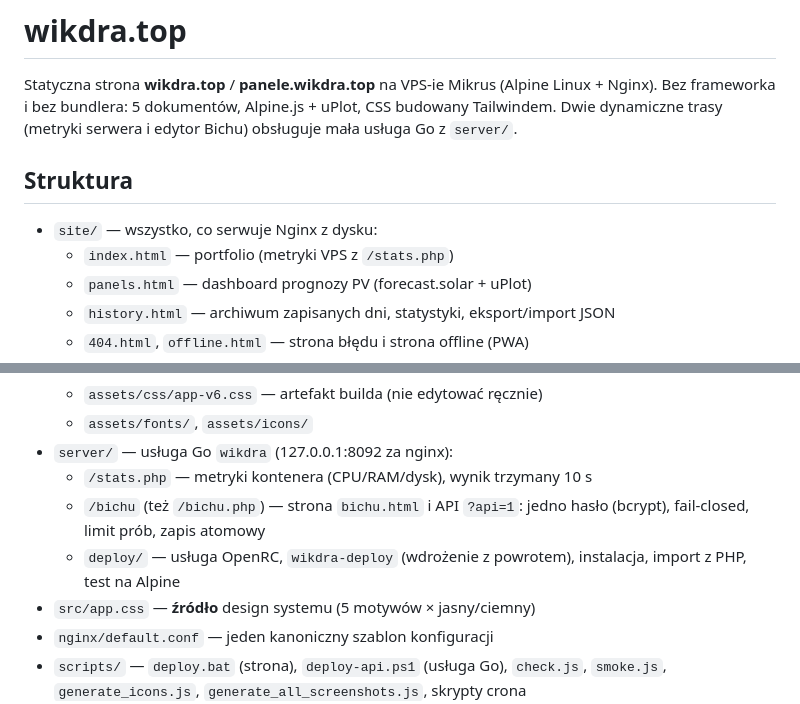
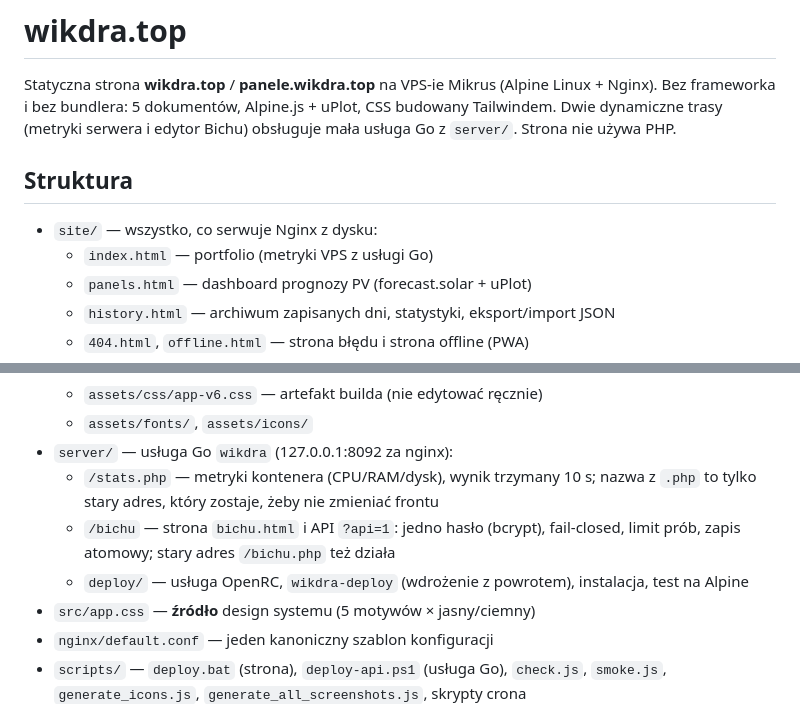
Before and after one commit to WikDra/wikdra.top, a Markdown page: README.md, 2 parts joined by grey strips. Drawn GitHub-style.

Commit message:
docs(README): strona nie używa PHP; .php w adresach to tylko stare nazwy tras usługi Go

```diff
--- a/README.md
+++ b/README.md
@@ -2,12 +2,12 @@
 
 Statyczna strona **wikdra.top** / **panele.wikdra.top** na VPS-ie Mikrus (Alpine Linux + Nginx).
 Bez frameworka i bez bundlera: 5 dokumentów, Alpine.js + uPlot, CSS budowany Tailwindem.
-Dwie dynamiczne trasy (metryki serwera i edytor Bichu) obsługuje mała usługa Go z `server/`.
+Dwie dynamiczne trasy (metryki serwera i edytor Bichu) obsługuje mała usługa Go z `server/`. Strona nie używa PHP.
 
 ## Struktura
 
 - `site/` — wszystko, co serwuje Nginx z dysku:
-  - `index.html` — portfolio (metryki VPS z `/stats.php`)
+  - `index.html` — portfolio (metryki VPS z usługi Go)
   - `panels.html` — dashboard prognozy PV (forecast.solar + uPlot)
   - `history.html` — archiwum zapisanych dni, statystyki, eksport/import JSON
   - `404.html`, `offline.html` — strona błędu i strona offline (PWA)
@@ -23,10 +23,11 @@ Dwie dynamiczne trasy (metryki serwera i edytor Bichu) obsługuje mała usługa
   - `assets/css/app-v6.css` — artefakt builda (nie edytować ręcznie)
   - `assets/fonts/`, `assets/icons/`
 - `server/` — usługa Go `wikdra` (127.0.0.1:8092 za nginx):
-  - `/stats.php` — metryki kontenera (CPU/RAM/dysk), wynik trzymany 10 s
-  - `/bichu` (też `/bichu.php`) — strona `bichu.html` i API `?api=1`: jedno hasło (bcrypt),
-    fail-closed, limit prób, zapis atomowy
-  - `deploy/` — usługa OpenRC, `wikdra-deploy` (wdrożenie z powrotem), instalacja, import z PHP, test na Alpine
+  - `/stats.php` — metryki kontenera (CPU/RAM/dysk), wynik trzymany 10 s; nazwa z `.php` to tylko
+    stary adres, który zostaje, żeby nie zmieniać frontu
+  - `/bichu` — strona `bichu.html` i API `?api=1`: jedno hasło (bcrypt), fail-closed, limit prób,
+    zapis atomowy; stary adres `/bichu.php` też działa
+  - `deploy/` — usługa OpenRC, `wikdra-deploy` (wdrożenie z powrotem), instalacja, test na Alpine
 - `src/app.css` — **źródło** design systemu (5 motywów × jasny/ciemny)
 - `nginx/default.conf` — jeden kanoniczny szablon konfiguracji
 - `scripts/` — `deploy.bat` (strona), `deploy-api.ps1` (usługa Go), `check.js`, `smoke.js`,
```
